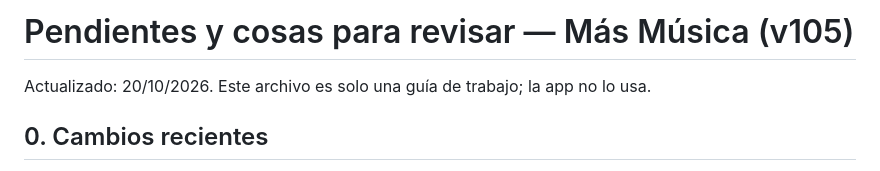
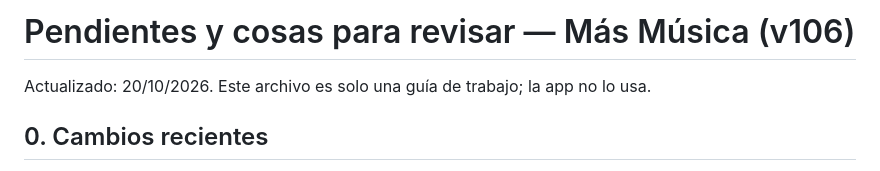
Before and after one commit to masmusicaapp/MAS-MUSICA, a Markdown page: PENDIENTES.md, the part around the change. GitHub-like rendering.

```diff
--- a/PENDIENTES.md
+++ b/PENDIENTES.md
@@ -1,4 +1,4 @@
-# Pendientes y cosas para revisar — Más Música (v105)
+# Pendientes y cosas para revisar — Más Música (v106)
 
 Actualizado: 20/10/2026. Este archivo es solo una guía de trabajo; la app no lo usa.
 
```
